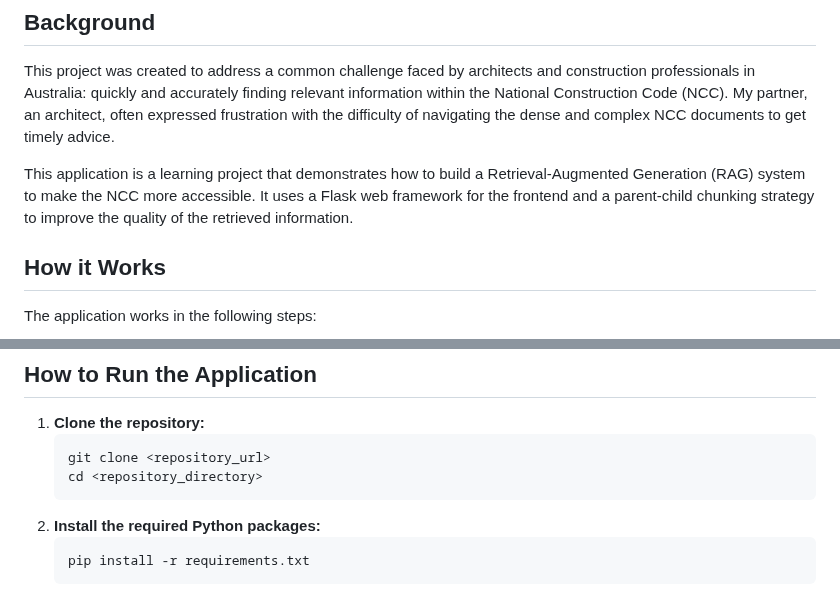
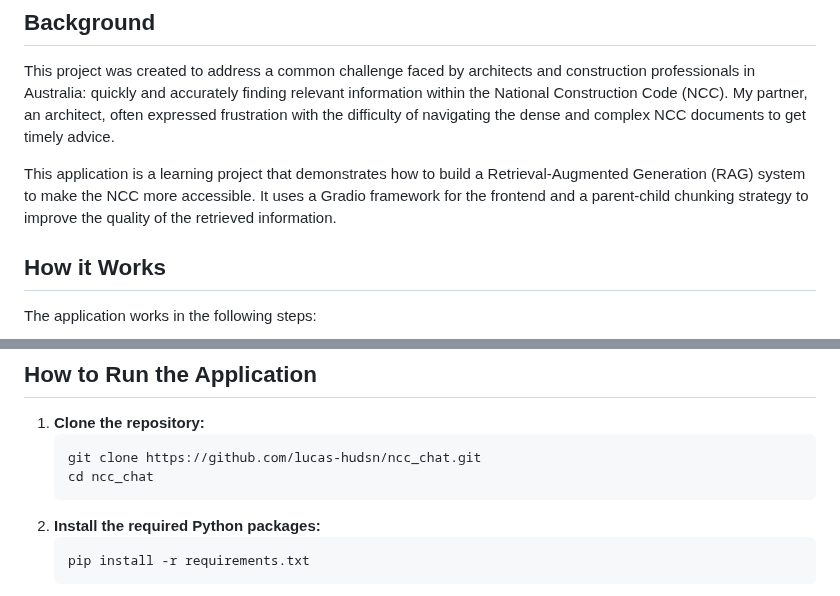
Before and after one commit to lucas-hudsn/ncc_chat, a Markdown page: README.md, 2 parts joined by grey strips. Drawn GitHub-style.

````diff
--- a/README.md
+++ b/README.md
@@ -4,7 +4,7 @@
 
 This project was created to address a common challenge faced by architects and construction professionals in Australia: quickly and accurately finding relevant information within the National Construction Code (NCC). My partner, an architect, often expressed frustration with the difficulty of navigating the dense and complex NCC documents to get timely advice.
 
-This application is a learning project that demonstrates how to build a Retrieval-Augmented Generation (RAG) system to make the NCC more accessible. It uses a Flask web framework for the frontend and a parent-child chunking strategy to improve the quality of the retrieved information.
+This application is a learning project that demonstrates how to build a Retrieval-Augmented Generation (RAG) system to make the NCC more accessible. It uses a Gradio framework for the frontend and a parent-child chunking strategy to improve the quality of the retrieved information.
 
 ## How it Works
 
@@ -23,8 +23,8 @@ The application works in the following steps:
 
 1.  **Clone the repository:**
     ```bash
-    git clone <repository_url>
-    cd <repository_directory>
+    git clone https://github.com/lucas-hudsn/ncc_chat.git
+    cd ncc_chat
     ```
 2.  **Install the required Python packages:**
     ```bash
````
